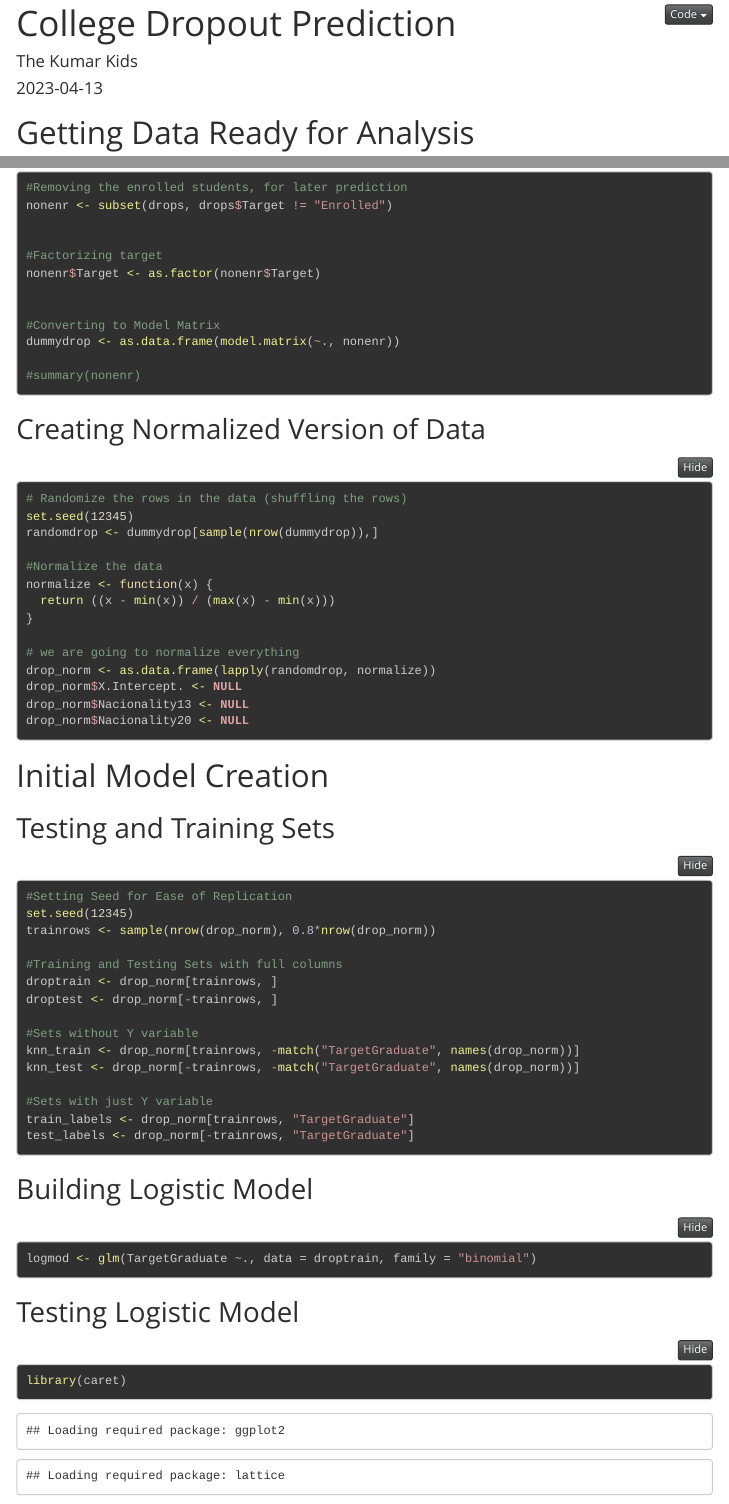
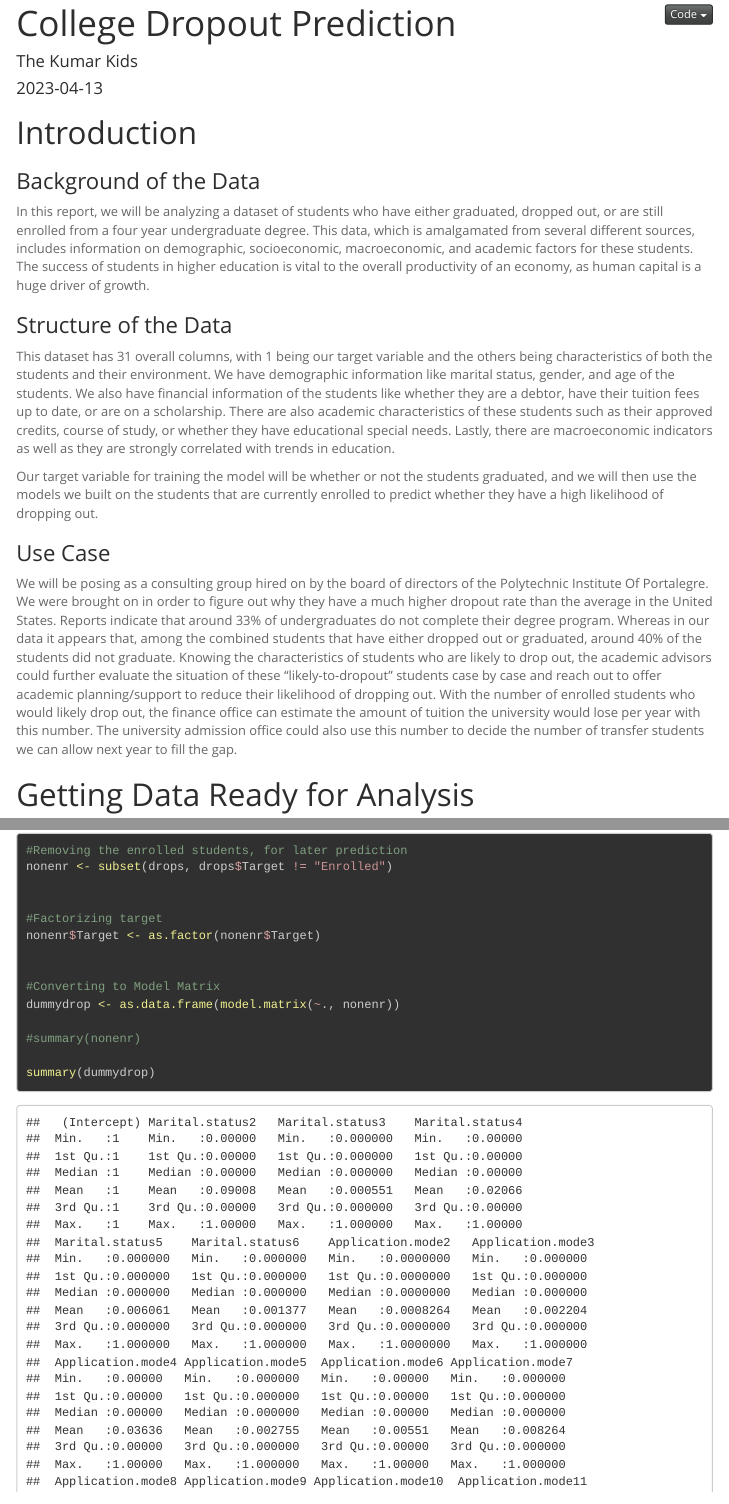
Before and after one commit to rtomdavs/TO628, an R Markdown document (Dropout.Rmd): the page in a window 1100 px wide, from its top, and a second part further down, joined at a grey line. Rendered offline with R 4.5, knitr and Pandoc, with nearby package versions; folded parts are opened; some code elsewhere in the file could not run offline; menus at the side of the page are left out.

Commit message:
Adding intro sections

````diff
--- a/Dropout.Rmd
+++ b/Dropout.Rmd
@@ -14,6 +14,24 @@ date: "2023-04-13"
 ```{r setup, include=FALSE}
 knitr::opts_chunk$set(echo = TRUE)
 ```
+
+# Introduction
+
+### Background of the Data
+
+In this report, we will be analyzing a dataset of students who have either graduated, dropped out, or are still enrolled from a four year undergraduate degree. This data, which is amalgamated from several different sources, includes information on demographic, socioeconomic, macroeconomic, and academic factors for these students. The success of students in higher education is vital to the overall productivity of an economy, as human capital is a huge driver of growth.
+
+### Structure of the Data
+
+This dataset has 31 overall columns, with 1 being our target variable and the others being characteristics of both the students and their environment. We have demographic information like marital status, gender, and age of the students. We also have financial information of the students like whether they are a debtor, have their tuition fees up to date, or are on a scholarship. There are also academic characteristics of these students such as their approved credits, course of study, or whether they have educational special needs. Lastly, there are macroeconomic indicators as well as they are strongly correlated with trends in education.
+
+Our target variable for training the model will be whether or not the students graduated, and we will then use the models we built on the students that are currently enrolled to predict whether they have a high likelihood of dropping out.
+
+### Use Case
+
+We will be posing as a consulting group hired on by the board of directors of the Polytechnic Institute Of Portalegre. We were brought on in order to figure out why they have a much higher dropout rate than the average in the United States. Reports indicate that around 33% of undergraduates do not complete their degree program. Whereas in our data it appears that, among the combined students that have either dropped out or graduated, around 40% of the students did not graduate. Knowing the characteristics of students who are likely to drop out, the academic advisors could further evaluate the situation of these “likely-to-dropout” students case by case and reach out to offer academic planning/support to reduce their likelihood of dropping out. With the number of enrolled students who would likely drop out, the finance office can estimate the amount of tuition the university would lose per year with this number. The university admission office could also use this number to decide the number of transfer students we can allow next year to fill the gap.
+
+
 
 # Getting Data Ready for Analysis
 
@@ -54,6 +72,8 @@ nonenr$Target <- as.factor(nonenr$Target)
 dummydrop <- as.data.frame(model.matrix(~., nonenr))
 
 #summary(nonenr)
+
+summary(dummydrop)
 ```
 
 ## Creating Normalized Version of Data
````
Also changed, not shown: Dropout.html, Dropout_files/figure-html/unnamed-chunk-12-1.png (added), Dropout_files/figure-html/unnamed-chunk-16-1.png (added), Dropout.Rmd (8 more changed lines), 12 other files.
